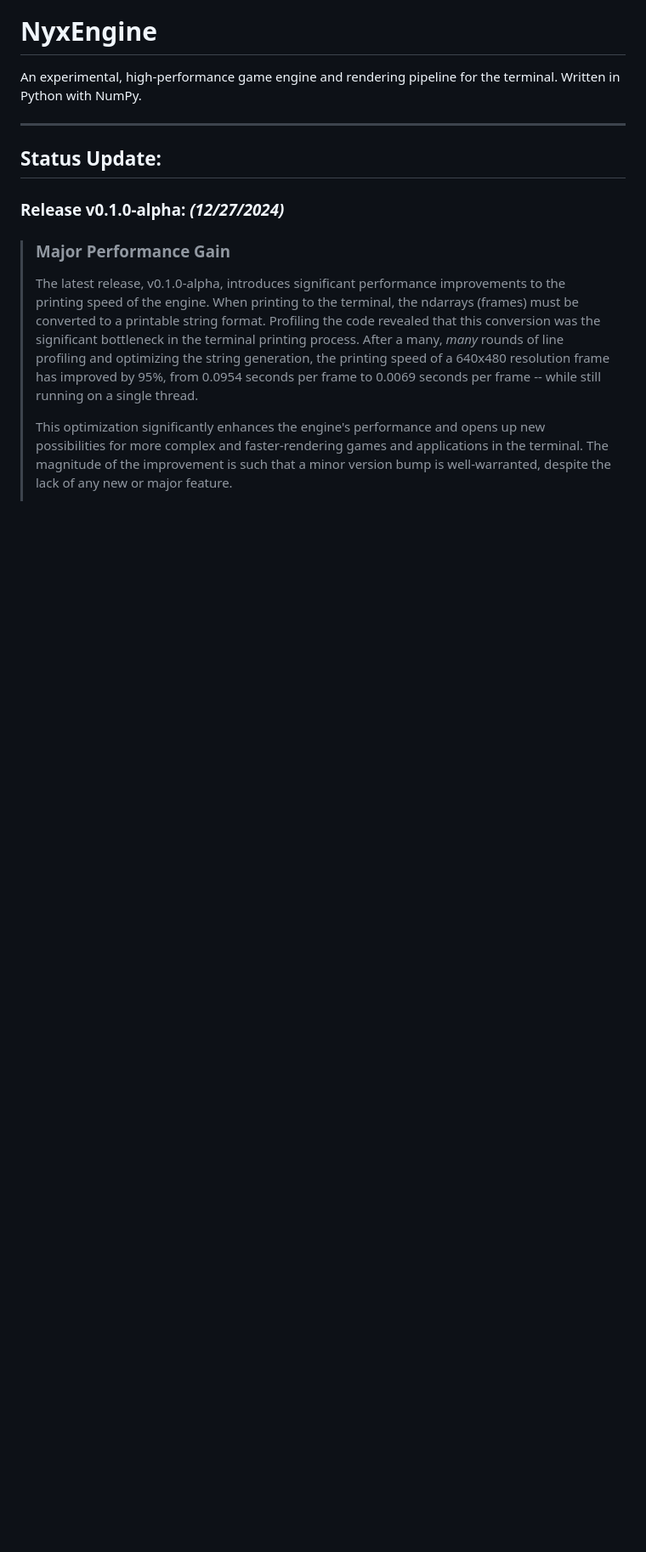
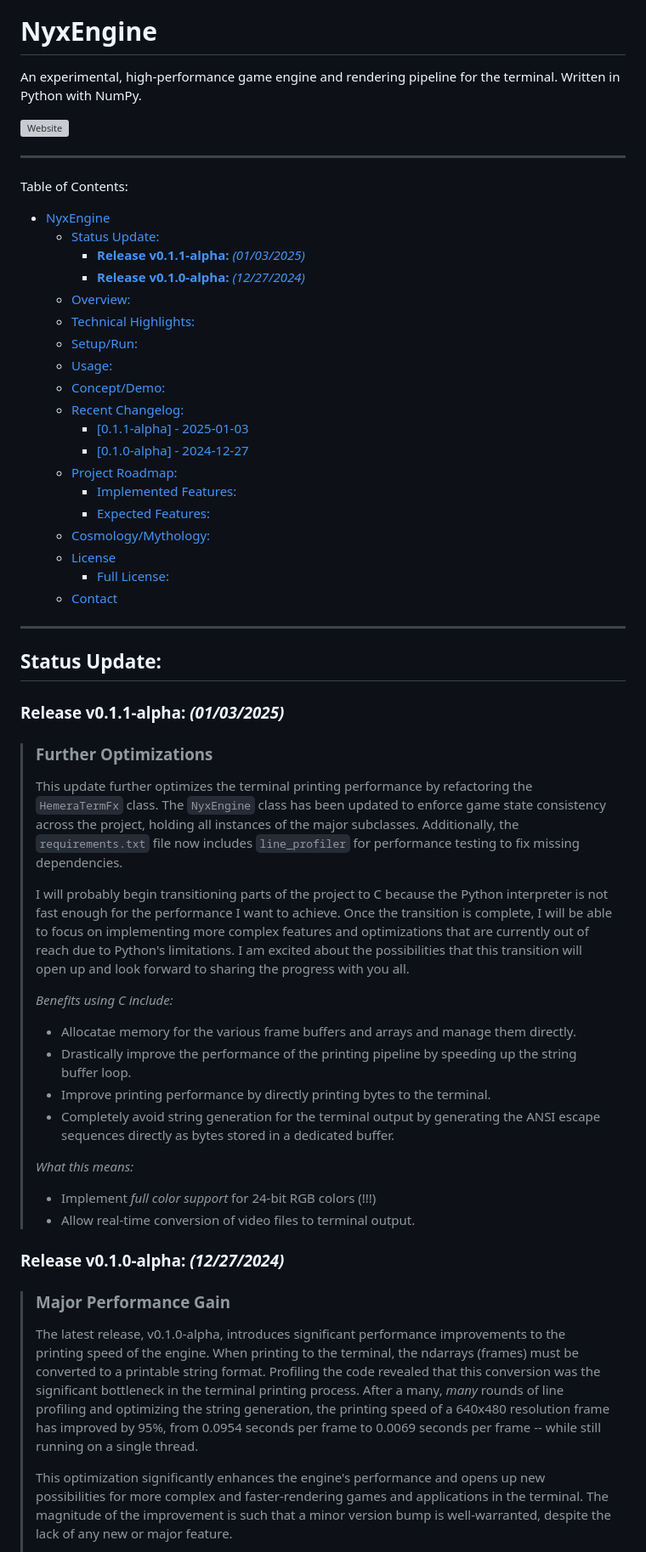
Before and after one commit to cmorman89/nyx-engine, a Markdown page: README.md, the part around one of its changes. Shown at 85% size. Rendered like a GitHub page; blank space fills up the shorter version; grey boxes are pictures that could not be loaded.

Commit message:
docs: update release docs

```diff
--- a/README.md
+++ b/README.md
@@ -8,9 +8,53 @@
 # NyxEngine
 An experimental, high-performance game engine and rendering pipeline for the terminal. Written in Python with NumPy.
 
+[![Website](https://img.shields.io/badge/Website-cmorman89.github.io%2Fnyx--engine-purple)](https://cmorman89.github.io/nyx-engine/)
+
+---
+
+ Table of Contents:
+- [NyxEngine](#nyxengine)
+  - [Status Update:](#status-update)
+    - [**Release v0.1.1-alpha:** _(01/03/2025)_](#release-v011-alpha-01032025)
+    - [**Release v0.1.0-alpha:** _(12/27/2024)_](#release-v010-alpha-12272024)
+  - [Overview:](#overview)
+  - [Technical Highlights:](#technical-highlights)
+  - [Setup/Run:](#setuprun)
+  - [Usage:](#usage)
+  - [Concept/Demo:](#conceptdemo)
+  - [Recent Changelog:](#recent-changelog)
+    - [\[0.1.1-alpha\] - 2025-01-03](#011-alpha---2025-01-03)
+    - [\[0.1.0-alpha\] - 2024-12-27](#010-alpha---2024-12-27)
+  - [Project Roadmap:](#project-roadmap)
+    - [Implemented Features:](#implemented-features)
+    - [Expected Features:](#expected-features)
+  - [Cosmology/Mythology:](#cosmologymythology)
+  - [License](#license)
+    - [Full License:](#full-license)
+  - [Contact](#contact)
+
 ---
 
 ## Status Update:
+
+### **Release v0.1.1-alpha:** _(01/03/2025)_
+> ### **Further Optimizations**
+>
+> This update further optimizes the terminal printing performance by refactoring the `HemeraTermFx` class. The `NyxEngine` class has been updated to enforce game state consistency across the project, holding all instances of the major subclasses. Additionally, the `requirements.txt` file now includes `line_profiler` for performance testing to fix missing dependencies.
+>
+> I will probably begin transitioning parts of the project to C because the Python interpreter is not fast enough for the performance I want to achieve. Once the transition is complete, I will be able to focus on implementing more complex features and optimizations that are currently out of reach due to Python's limitations. I am excited about the possibilities that this transition will open up and look forward to sharing the progress with you all.
+>
+> _Benefits using C include:_
+> - Allocatae memory for the various frame buffers and arrays and manage them directly.
+> - Drastically improve the performance of the printing pipeline by speeding up the string buffer loop.
+> - Improve printing performance by directly printing bytes to the terminal.
+> - Completely avoid string generation for the terminal output by generating the ANSI escape sequences directly as bytes stored in a dedicated buffer.
+>
+> _What this means:_
+> - Implement *full color support* for 24-bit RGB colors (!!!)
+> - Allow real-time conversion of video files to terminal output.
+>
+>
 ### **Release v0.1.0-alpha:** _(12/27/2024)_
 > ### **Major Performance Gain**
 >
```
Also changed, not shown: other parts of README.md (+19 -57 lines), CHANGELOG.md (+2 -1 lines).
